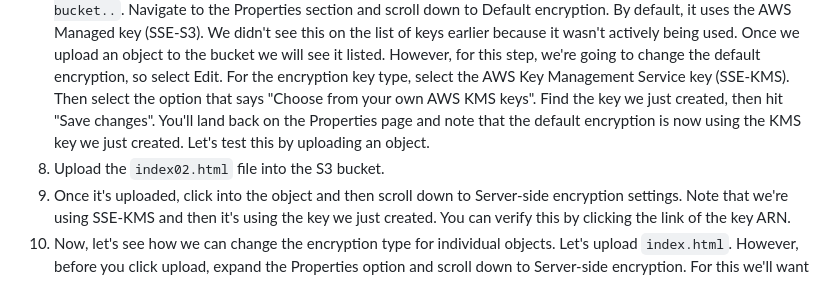
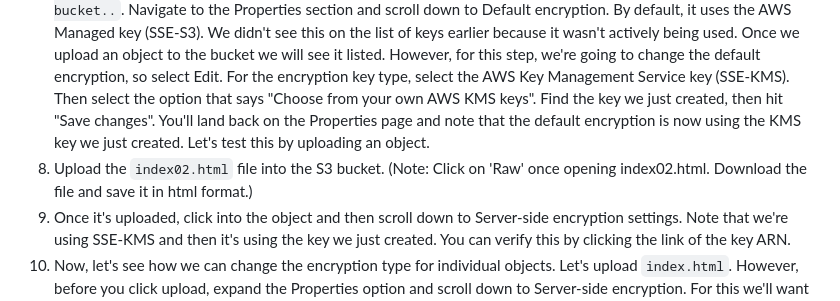
Before and after one commit to james-cole2015/aws_security_labs, a Markdown page: 06 - cloudfront & kms/Solutions.md, the part around the change. GitHub-like rendering.

```diff
--- a/06 - cloudfront & kms/Solutions.md
+++ b/06 - cloudfront & kms/Solutions.md
@@ -8,7 +8,7 @@ Challenges:
 05) Now you'll need to define who can use the key. Choose your user or role for this step.
 06) Review the key policy and then click "Finish"
 07) Let's update one of the buckets to use this key. Navigate to S3 and select the bucket that starts with `week-06-bucket..`. Navigate to the Properties section and scroll down to Default encryption. By default, it uses the AWS Managed key (SSE-S3). We didn't see this on the list of keys earlier because it wasn't actively being used. Once we upload an object to the bucket we will see it listed. However, for this step, we're going to change the default encryption, so select Edit. For the encryption key type, select the AWS Key Management Service key (SSE-KMS). Then select the option that says "Choose from your own AWS KMS keys". Find the key we just created, then hit "Save changes". You'll land back on the Properties page and note that the default encryption is now using the KMS key we just created. Let's test this by uploading an object.
-08) Upload the `index02.html` file into the S3 bucket.
+08) Upload the `index02.html` file into the S3 bucket. (Note: Click on 'Raw' once opening index02.html. Download the file and save it in html format.)
 09) Once it's uploaded, click into the object and then scroll down to Server-side encryption settings. Note that we're using SSE-KMS and then it's using the key we just created. You can verify this by clicking the link of the key ARN.
 10) Now, let's see how we can change the encryption type for individual objects. Let's upload `index.html`. However, before you click upload, expand the  Properties option and scroll down to Server-side encryption. For this we'll want to specify the encryption key. Then select the override bucket settings for default encryption. Now, you will choose the Amazon S3 managed key option. Once this is done, hit upload.
 11) Now repeat step 09 and verify that SSE-S3 is the key being used. Note that this is different than the default setting of using the KMS key that we created earlier.
```
